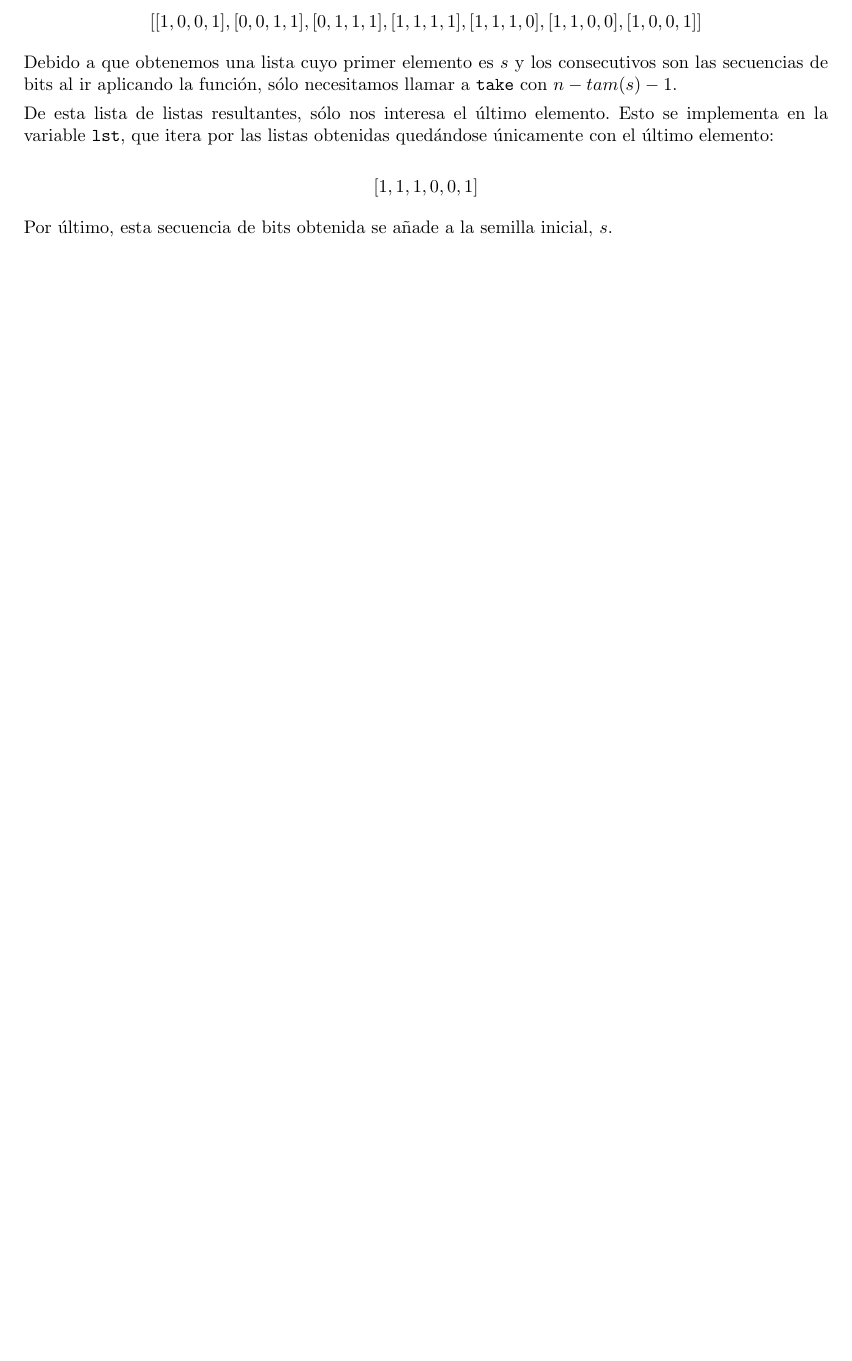
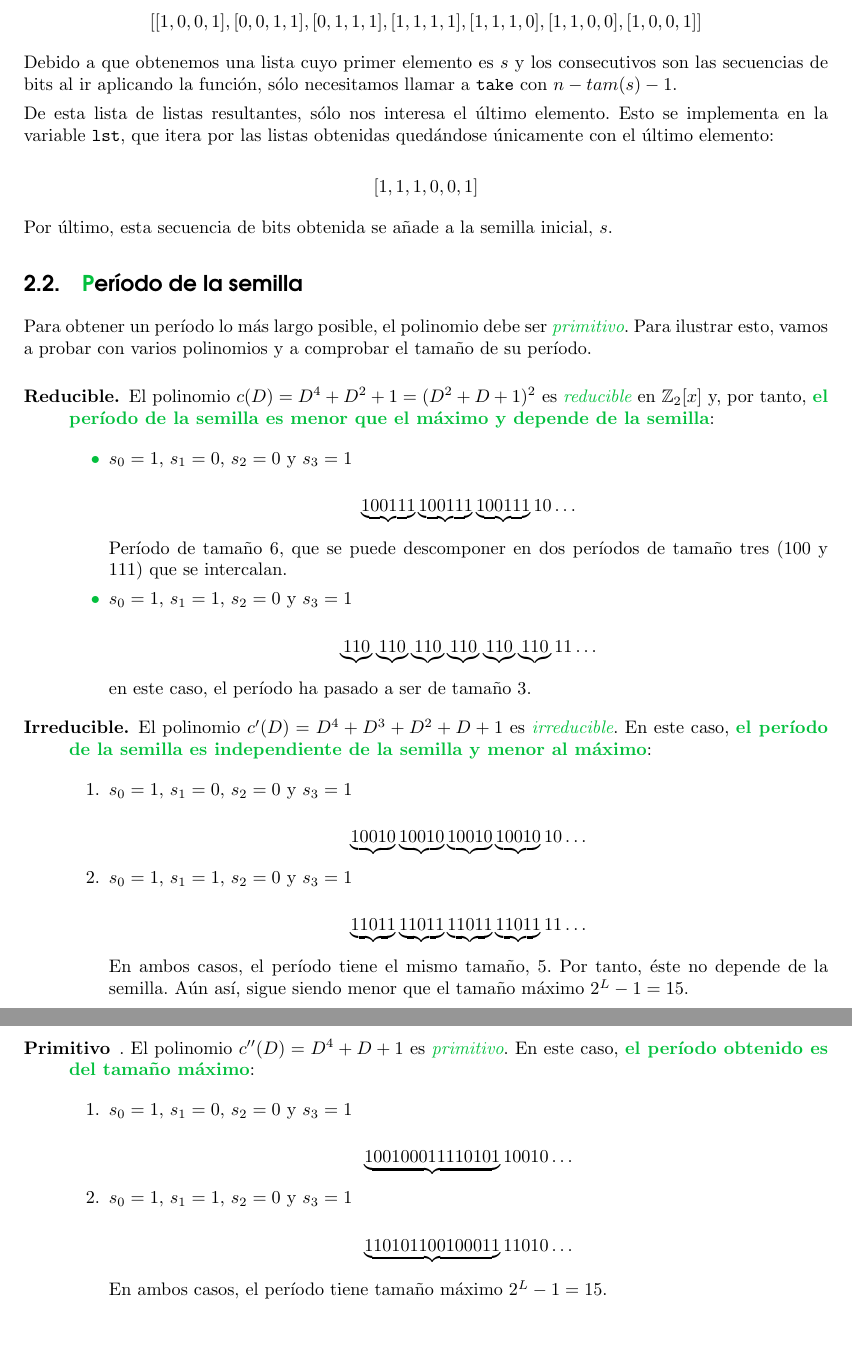
Before and after one commit to mgmacias95/Criptografia_y_Computacion, a LaTeX document (doc/cifrado_flujo.tex): part of page 4 of 4 before the commit and two parts of pages 4 and 5 of 5 after it, the two joined at a grey line, cut so that both start at the same text, the shorter picture padded with empty space. Compiled offline with pdfLaTeX.

Commit message:
estudio del periodo

```diff
--- a/doc/cifrado_flujo.tex
+++ b/doc/cifrado_flujo.tex
@@ -182,4 +182,65 @@ De esta lista de listas resultantes, sólo nos interesa el último elemento. Est
 
 Por último, esta secuencia de bits obtenida se añade a la semilla inicial, $s$.
 
+\subsection{\textcolor{azul}Período de la semilla}
+Para obtener un período lo más largo posible, el polinomio debe ser \textit{\textcolor{azul}{primitivo}}. Para ilustrar esto, vamos a probar con varios polinomios y a comprobar el tamaño de su período.
+
+\begin{description}
+    \item[Reducible.] El polinomio $c(D) = D^4 + D^2 + 1 = (D^2 + D + 1)^2$ es \textit{\textcolor{azul}{reducible}} en $\mathbb{Z}_2 [x]$ y, por tanto, \textbf{\textcolor{azul}{el período de la semilla es menor que el máximo y depende de la semilla}}:
+
+    \begin{enumerate}[\color{azul}{$\bullet$}]
+        \item $s_0 = 1$, $s_1 = 0$, $s_2 = 0$ y $s_3 = 1$
+
+        \begin{displaymath}
+            \underbrace{100111}\underbrace{100111}\underbrace{100111}10\ldots
+        \end{displaymath}
+
+        Período de tamaño 6, que se puede descomponer en dos períodos de tamaño tres (100 y 111) que se intercalan.
+
+        \item $s_0 = 1$, $s_1 = 1$, $s_2 = 0$ y $s_3 = 1$
+
+        \begin{displaymath}
+            \underbrace{110}\underbrace{110}\underbrace{110}\underbrace{110}\underbrace{110}\underbrace{110}11\ldots
+        \end{displaymath}
+
+        en este caso, el período ha pasado a ser de tamaño 3.
+    \end{enumerate}
+
+    \item[Irreducible.] El polinomio $c'(D) = D^4 + D^3 + D^2 + D + 1$ es \textit{\textcolor{azul}{irreducible}}. En este caso, \textbf{\textcolor{azul}{el período de la semilla es independiente de la semilla y menor al máximo}}:
+
+    \begin{enumerate}
+        \item $s_0 = 1$, $s_1 = 0$, $s_2 = 0$ y $s_3 = 1$
+
+        \begin{displaymath}
+            \underbrace{10010}\underbrace{10010}\underbrace{10010}\underbrace{10010}10\ldots
+        \end{displaymath}
+
+        \item $s_0 = 1$, $s_1 = 1$, $s_2 = 0$ y $s_3 = 1$
+
+        \begin{displaymath}
+            \underbrace{11011}\underbrace{11011}\underbrace{11011}\underbrace{11011}11\ldots
+        \end{displaymath}
+
+        En ambos casos, el período tiene el mismo tamaño, 5. Por tanto, éste no depende de la semilla. Aún así, sigue siendo menor que el tamaño máximo $2^L - 1 = 15$.
+    \end{enumerate}
+
+    \item[Primitivo]. El polinomio $c''(D) = D^4 + D + 1$ es \textit{\textcolor{azul}{primitivo}}. En este caso, \textbf{\textcolor{azul}{el período obtenido es del tamaño máximo}}:
+
+    \begin{enumerate}
+        \item $s_0 = 1$, $s_1 = 0$, $s_2 = 0$ y $s_3 = 1$
+
+        \begin{displaymath}
+            \underbrace{100100011110101}10010\ldots
+        \end{displaymath}
+
+        \item $s_0 = 1$, $s_1 = 1$, $s_2 = 0$ y $s_3 = 1$
+
+        \begin{displaymath}
+            \underbrace{110101100100011}11010\ldots
+        \end{displaymath}
+
+        En ambos casos, el período tiene tamaño máximo $2^L - 1 = 15$.
+    \end{enumerate}
+\end{description}
+
 \end{document}
```
Also changed, not shown: doc/cifrado_flujo.tex (2 more changed lines).
